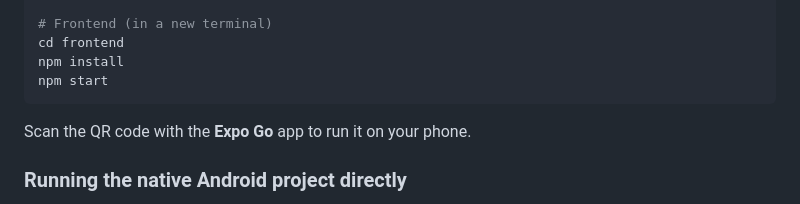
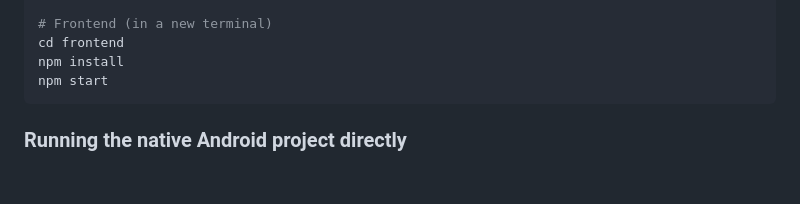
Before and after one commit to milej23/ledger-app, a Markdown page: README.md, the part around one of its changes. GitHub-like rendering; blank space fills up the shorter version.

````diff
--- a/README.md
+++ b/README.md
@@ -62,7 +62,6 @@ npm install
 npm start
 ```
 
-Scan the QR code with the **Expo Go** app to run it on your phone.
 
 ### Running the native Android project directly
 
````
Also changed, not shown: other parts of README.md (+3 -3 lines).
